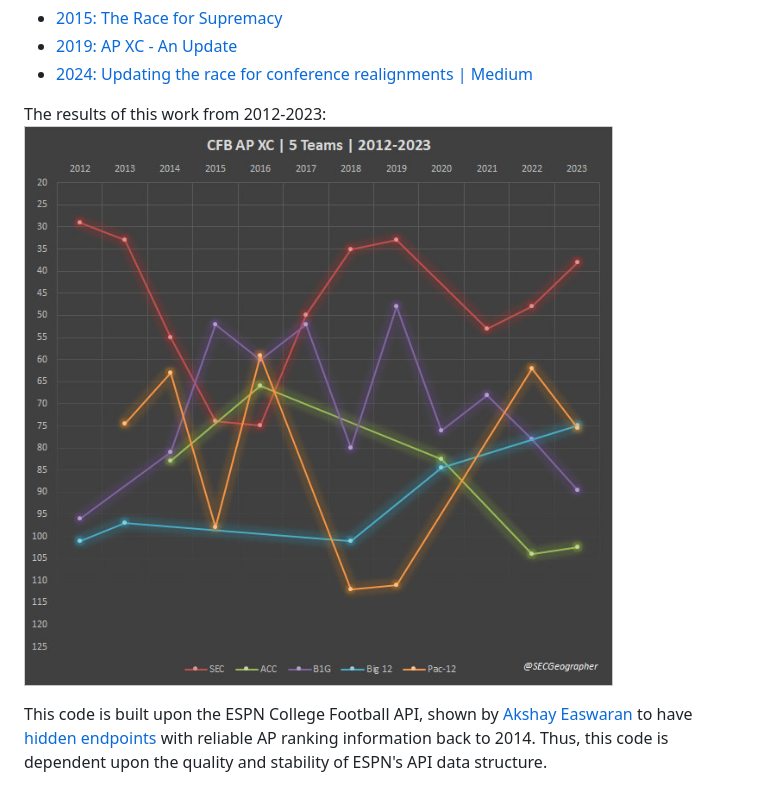
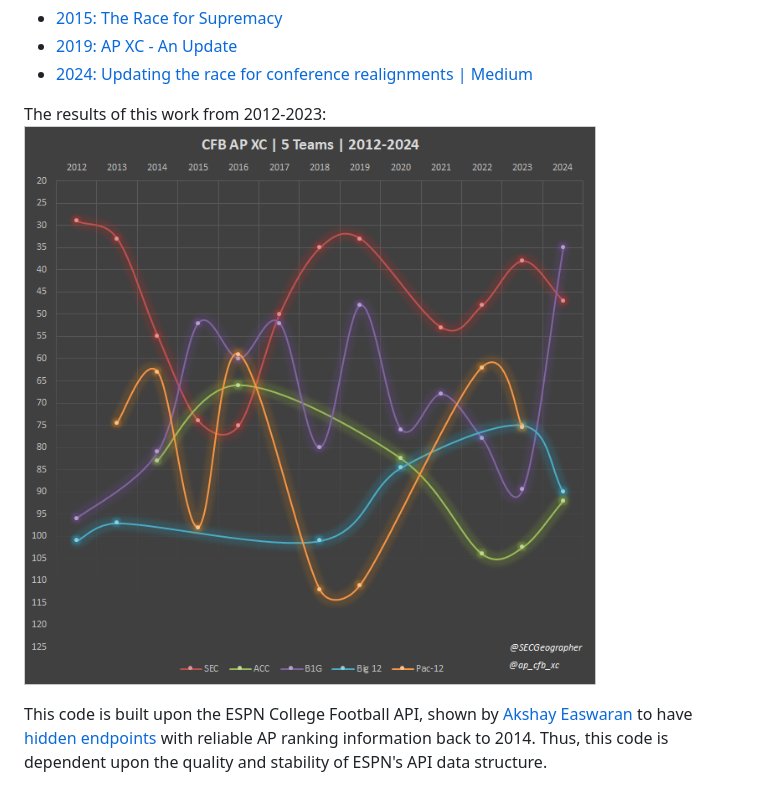
Before and after one commit to cooperjaXC/ap-cfb-xc, a Markdown page: README.md, the part around the change. Rendered like a GitHub page; pictures changed too: APXC_2012-23_5team2.jpg (deleted), APXC_2012-24_5team.png (added).

Commit message:
Update README with new inter-season graph re PR #23

```diff
--- a/README.md
+++ b/README.md
@@ -26,7 +26,7 @@ This approach was first introduced in 2015 and updated in 2019 and 2024. You can
 - [2024: Updating the race for conference realignments | Medium](https://medium.com/@jacooper1317/the-race-for-college-football-conference-supremacy-a-cross-country-scoring-method-af662221bb88)
 
 The results of this work from 2012-2023:
-![Results_Graph](APXC_2012-23_5team2.jpg)
+![Results_Graph](APXC_2012-24_5team.png)
 
 This code is built upon the ESPN College Football API, shown by [Akshay Easwaran](https://github.com/akeaswaran) to have
 [hidden endpoints](https://gist.github.com/akeaswaran/b48b02f1c94f873c6655e7129910fc3b?permalink_comment_id=4376177)
```
